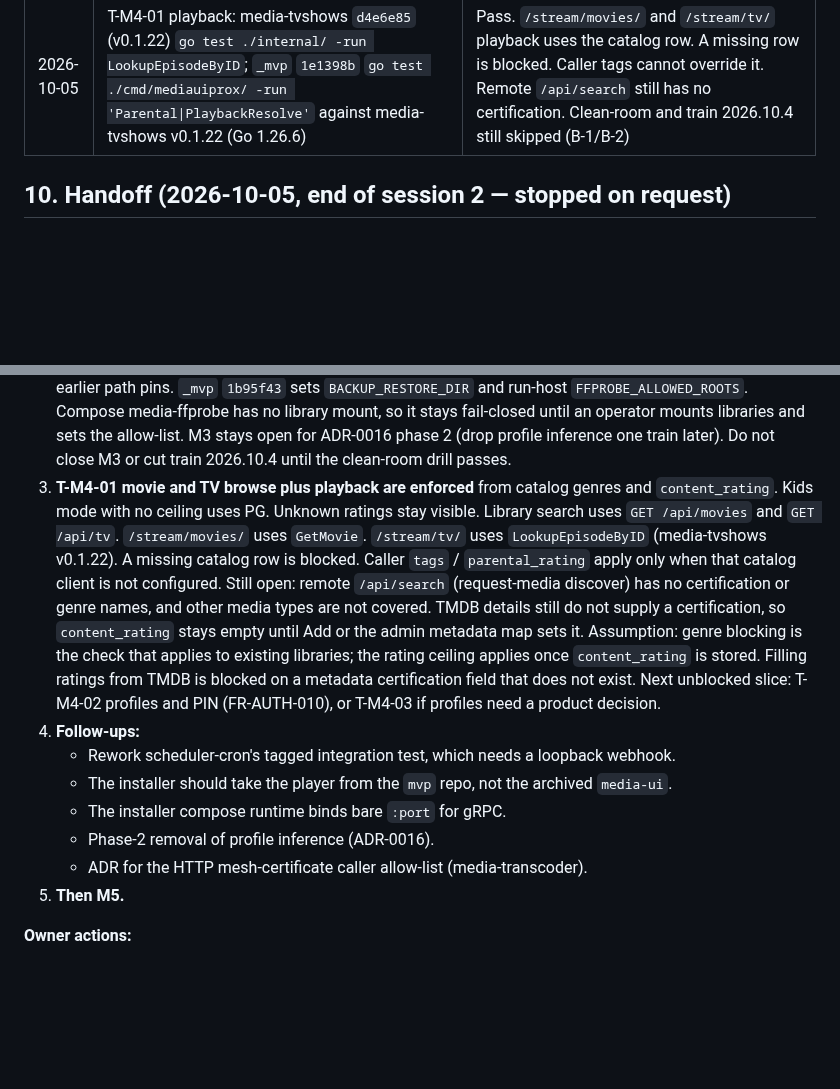
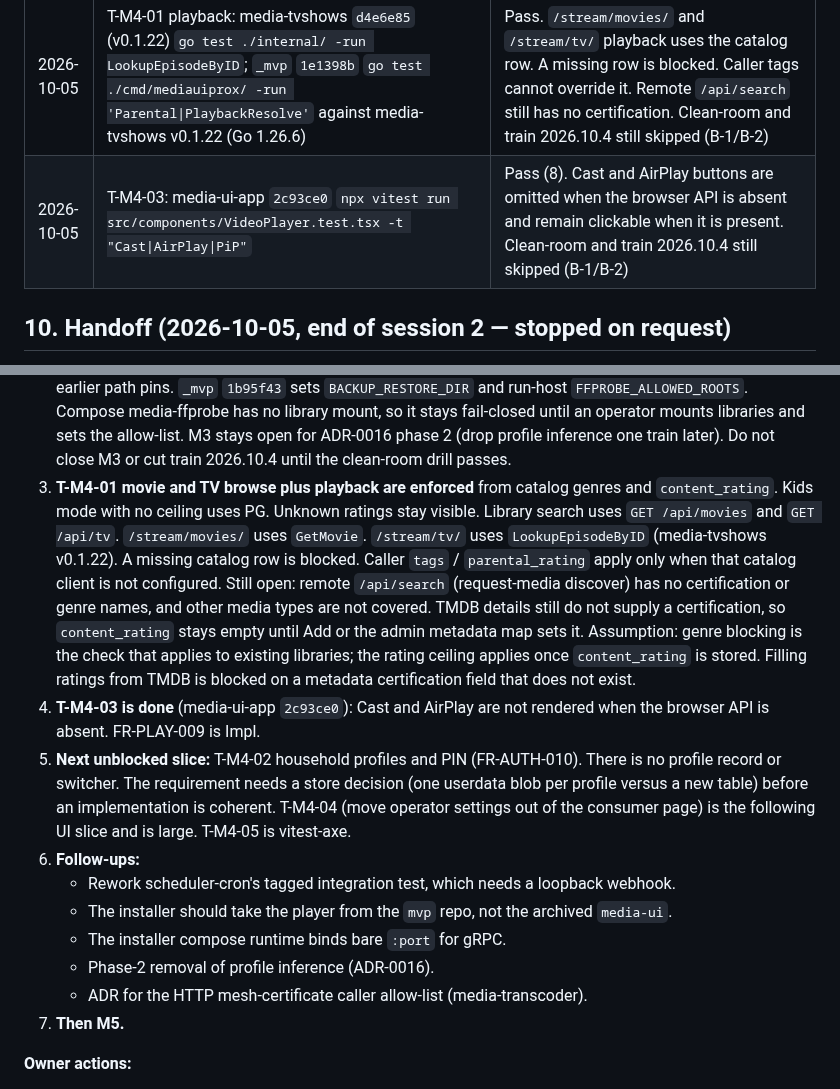
Before and after one commit to Muxcore-Media/umbrella, a Markdown page: MASTER-ROADMAP.md, 2 parts joined by grey strips. Rendered like a GitHub page; blank space fills up the shorter version.

Commit message:
docs: pin hidden Cast and AirPlay controls
Unsupported player buttons are no longer rendered. FR-PLAY-009 is Impl
on the vitest that covers both the hidden and the working cases.

Co-authored-by: zemdregon <zemdregon@users.noreply.github.com>

```diff
--- a/MASTER-ROADMAP.md
+++ b/MASTER-ROADMAP.md
@@ -296,6 +296,7 @@ Checks **actually run** (not proposed). Environment: `claude-workstation` contai
 | 2026-10-05 | backup-local `953c14b`, media-music `ab1507c`, media-ffprobe `f23a1f6`, media-custom-formats `5abf997`: `go test ./internal/` (Go 1.26.6); `_mvp` `1b95f43`: `scripts/check-confine-env_test.sh` | Pass. Restore targets, music library paths, ffprobe paths, and TRaSH guide paths use pathguard. run-host sets `FFPROBE_ALLOWED_ROOTS`; compose and run-host set `BACKUP_RESTORE_DIR`. Clean-room and train 2026.10.4 still skipped (B-1/B-2) |
 | 2026-10-05 | T-M4-01: media-movies `98c0e6d` (v0.1.22) and media-tvshows `157135d` (v0.1.21) `go test ./internal/`; `_mvp` `84e29c8` `go test ./cmd/mediauiprox/` against those tags (Go 1.26.6) | Pass. Movie and TV rows store `content_rating`. BFF list, library list, collection, and detail hide rows using catalog genres and that rating. Unknown ratings stay visible. Remote `/api/search` and playback query tags are not catalog-backed yet. Clean-room and train 2026.10.4 still skipped (B-1/B-2) |
 | 2026-10-05 | T-M4-01 playback: media-tvshows `d4e6e85` (v0.1.22) `go test ./internal/ -run LookupEpisodeByID`; `_mvp` `1e1398b` `go test ./cmd/mediauiprox/ -run 'Parental\|PlaybackResolve'` against media-tvshows v0.1.22 (Go 1.26.6) | Pass. `/stream/movies/` and `/stream/tv/` playback uses the catalog row. A missing row is blocked. Caller tags cannot override it. Remote `/api/search` still has no certification. Clean-room and train 2026.10.4 still skipped (B-1/B-2) |
+| 2026-10-05 | T-M4-03: media-ui-app `2c93ce0` `npx vitest run src/components/VideoPlayer.test.tsx -t "Cast\|AirPlay\|PiP"` | Pass (8). Cast and AirPlay buttons are omitted when the browser API is absent and remain clickable when it is present. Clean-room and train 2026.10.4 still skipped (B-1/B-2) |
 
 ## 10. Handoff (2026-10-05, end of session 2 — stopped on request)
 
@@ -322,14 +323,16 @@ Checks **actually run** (not proposed). Environment: `claude-workstation` contai
    - List-sync, indexer create/update/delete, arr migrate, and root creation require `admin`. Manager stays allowed on the other privileged routes, including root browse.
    - **Blocked here:** `scripts/clean-room.sh --restore-drill` (household and `--dev`) needs rootless podman plus docker-compose, and GitHub CI still needs B-1 and B-2. Do not cut train 2026.10.4 until that drill passes.
 2. **Audited path and SSRF rows are guarded.** NFR-SEC-009 is Impl. NFR-SEC-008 is Impl on backup-local (`953c14b`), media-music (`ab1507c`), media-ffprobe (`f23a1f6`), media-custom-formats (`5abf997`), plus the earlier path pins. `_mvp` `1b95f43` sets `BACKUP_RESTORE_DIR` and run-host `FFPROBE_ALLOWED_ROOTS`. Compose media-ffprobe has no library mount, so it stays fail-closed until an operator mounts libraries and sets the allow-list. M3 stays open for ADR-0016 phase 2 (drop profile inference one train later). Do not close M3 or cut train 2026.10.4 until the clean-room drill passes.
-3. **T-M4-01 movie and TV browse plus playback are enforced** from catalog genres and `content_rating`. Kids mode with no ceiling uses PG. Unknown ratings stay visible. Library search uses `GET /api/movies` and `GET /api/tv`. `/stream/movies/` uses `GetMovie`. `/stream/tv/` uses `LookupEpisodeByID` (media-tvshows v0.1.22). A missing catalog row is blocked. Caller `tags` / `parental_rating` apply only when that catalog client is not configured. Still open: remote `/api/search` (request-media discover) has no certification or genre names, and other media types are not covered. TMDB details still do not supply a certification, so `content_rating` stays empty until Add or the admin metadata map sets it. Assumption: genre blocking is the check that applies to existing libraries; the rating ceiling applies once `content_rating` is stored. Filling ratings from TMDB is blocked on a metadata certification field that does not exist. Next unblocked slice: T-M4-02 profiles and PIN (FR-AUTH-010), or T-M4-03 if profiles need a product decision.
-4. **Follow-ups:**
+3. **T-M4-01 movie and TV browse plus playback are enforced** from catalog genres and `content_rating`. Kids mode with no ceiling uses PG. Unknown ratings stay visible. Library search uses `GET /api/movies` and `GET /api/tv`. `/stream/movies/` uses `GetMovie`. `/stream/tv/` uses `LookupEpisodeByID` (media-tvshows v0.1.22). A missing catalog row is blocked. Caller `tags` / `parental_rating` apply only when that catalog client is not configured. Still open: remote `/api/search` (request-media discover) has no certification or genre names, and other media types are not covered. TMDB details still do not supply a certification, so `content_rating` stays empty until Add or the admin metadata map sets it. Assumption: genre blocking is the check that applies to existing libraries; the rating ceiling applies once `content_rating` is stored. Filling ratings from TMDB is blocked on a metadata certification field that does not exist.
+4. **T-M4-03 is done** (media-ui-app `2c93ce0`): Cast and AirPlay are not rendered when the browser API is absent. FR-PLAY-009 is Impl.
+5. **Next unblocked slice:** T-M4-02 household profiles and PIN (FR-AUTH-010). There is no profile record or switcher. The requirement needs a store decision (one userdata blob per profile versus a new table) before an implementation is coherent. T-M4-04 (move operator settings out of the consumer page) is the following UI slice and is large. T-M4-05 is vitest-axe.
+6. **Follow-ups:**
    - Rework scheduler-cron's tagged integration test, which needs a loopback webhook.
    - The installer should take the player from the `mvp` repo, not the archived `media-ui`.
    - The installer compose runtime binds bare `:port` for gRPC.
    - Phase-2 removal of profile inference (ADR-0016).
    - ADR for the HTTP mesh-certificate caller allow-list (media-transcoder).
-5. **Then M5.**
+7. **Then M5.**
 
 **Owner actions:**
 - B-2: GitHub Actions billing / spending limit. No CI job starts.
```
Also changed, not shown: docs/specs/SRS.md (+1 -1 lines).
